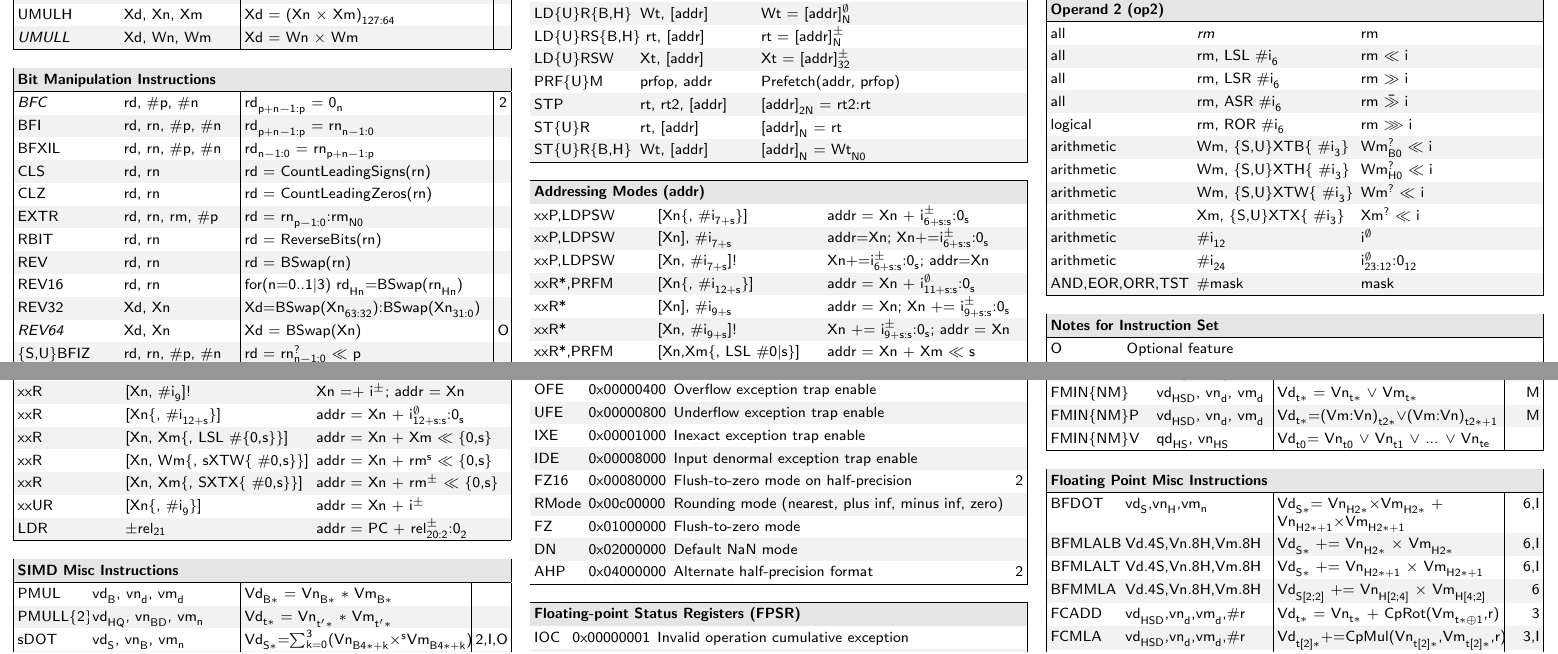
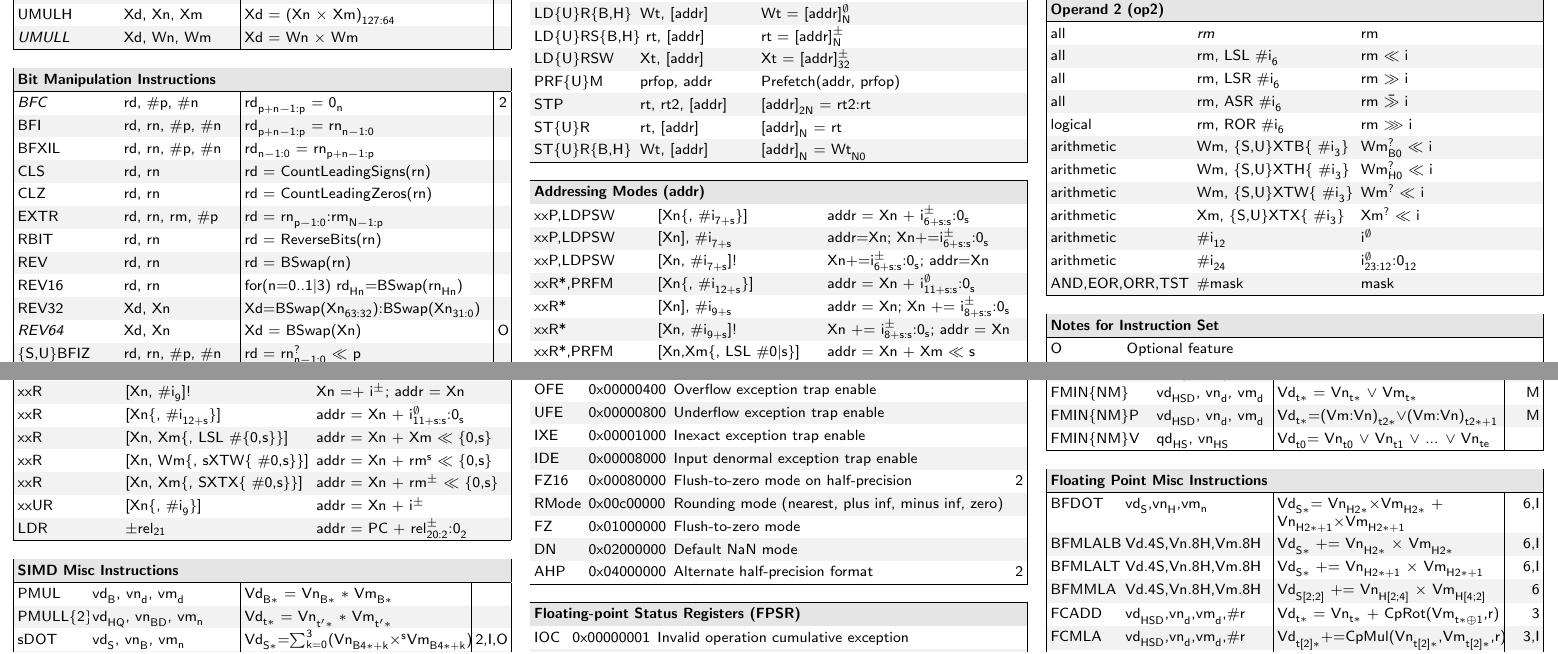
Before and after one commit to flynd/asmsheets, a LaTeX document (aarch64.tex): two parts of pages 1 and 4 of 7, joined at a grey line, cut so that both start at the same text. Compiled offline with pdfLaTeX.

Commit message:
aarch64: Correct size of some integer operands

```diff
--- a/aarch64.tex
+++ b/aarch64.tex
@@ -41,7 +41,7 @@
 \defsheet{table-llXr}{4}{|l l X r|}
 \defsheet{table2-lX}{4}{|l X|l X|}
 
-\pagefooter{ARM AArch64 version 5 page \thepage}
+\pagefooter{ARM AArch64 version 6 page \thepage}
 
 \begin{document}
 \begin{multicols}{3}
@@ -87,7 +87,7 @@ BFI		& rd, rn, \#p, \#n	& rd$^{ }_{p+n-1:p}$ = rn$^{ }_{n-1:0}$		& \\
 BFXIL		& rd, rn, \#p, \#n	& rd$^{ }_{n-1:0}$ = rn$^{ }_{p+n-1:p}$		& \\
 CLS		& rd, rn		& rd = CountLeadingSigns(rn)			& \\
 CLZ		& rd, rn		& rd = CountLeadingZeros(rn)			& \\
-EXTR		& rd, rn, rm, \#p	& rd = rn$^{ }_{p-1:0}$:rm$^{ }_{N0}$		& \\
+EXTR		& rd, rn, rm, \#p	& rd = rn$^{ }_{p-1:0}$:rm$^{ }_{N-1:p}$	& \\
 RBIT		& rd, rn		& rd = ReverseBits(rn)				& \\
 REV		& rd, rn		& rd = BSwap(rn)				& \\
 REV16		& rd, rn		& for(n=0..1|3) rd$^{ }_{Hn}$=BSwap(rn$^{ }_{Hn}$)	& \\
@@ -146,8 +146,8 @@ xxP,LDPSW	& [Xn\{, \#i$^{ }_{7+s}$\}]	& addr = Xn $+$ i$^{\pm}_{6+s:s}$:0$^{ }_{
 xxP,LDPSW	& [Xn], \#i$^{ }_{7+s}$		& addr=Xn; Xn$+$=i$^{\pm}_{6+s:s}$:0$^{ }_{s}$ \\
 xxP,LDPSW	& [Xn, \#i$^{ }_{7+s}$]!	& Xn$+$=i$^{\pm}_{6+s:s}$:0$^{ }_{s}$; addr=Xn \\
 xxR*,PRFM	& [Xn\{, \#i$^{ }_{12+s}$\}]	& addr = Xn $+$ i$^{\emptyset}_{11+s:s}$:0$^{ }_{s}$ \\
-xxR*		& [Xn], \#i$^{ }_{9+s}$		& addr = Xn; Xn $+$= i$^{\pm}_{9+s:s}$:0$^{ }_{s}$ \\
-xxR*		& [Xn, \#i$^{ }_{9+s}$]!	& Xn $+$= i$^{\pm}_{9+s:s}$:0$^{ }_{s}$; addr = Xn \\
+xxR*		& [Xn], \#i$^{ }_{9+s}$		& addr = Xn; Xn $+$= i$^{\pm}_{8+s:s}$:0$^{ }_{s}$ \\
+xxR*		& [Xn, \#i$^{ }_{9+s}$]!	& Xn $+$= i$^{\pm}_{8+s:s}$:0$^{ }_{s}$; addr = Xn \\
 xxR*,PRFM	& [Xn,Xm\{, LSL \#0|s\}]	& addr = Xn + Xm $\lsl$ s \\
 xxR*,PRFM	& [Xn,Wm,UXTW\{ \#0|s\}]	& addr = Xn + Wm$^{?}_{ }$ $\lsl$ s \\
 xxR*,PRFM	& [Xn,rm,SXTX\{ \#0|s\}]	& addr = Xn + rm$^{\pm}_{ }$ $\lsl$ s \\
@@ -559,7 +559,7 @@ xxP		& [Xn, \#i$^{ }_{7+s}$]!	& Xn =$+$ i$^{\pm}_{6+s:s}$:0$^{ }_{s}$; addr = Xn
 xxP		& [Xn], \#i$^{ }_{7+s}$		& addr = Xn; Xn =$+$ i$^{\pm}_{6+s:s}$:0$^{ }_{s}$ \\
 xxR		& [Xn], \#i$^{ }_{9}$		& addr = Xn; Xn =$+$ i$^{\pm}_{ }$ \\
 xxR		& [Xn, \#i$^{ }_{9}$]!		& Xn =$+$ i$^{\pm}_{ }$; addr = Xn \\
-xxR		& [Xn\{, \#i$^{ }_{12+s}$\}]	& addr = Xn $+$ i$^{\emptyset}_{12+s:s}$:0$^{ }_{s}$ \\
+xxR		& [Xn\{, \#i$^{ }_{12+s}$\}]	& addr = Xn $+$ i$^{\emptyset}_{11+s:s}$:0$^{ }_{s}$ \\
 xxR		& [Xn, Xm\{, LSL \#\{0,s\}\}]	& addr = Xn $+$ Xm $\lsl$ \{0,s\} \\
 xxR		& [Xn, Wm\{, sXTW\{ \#0,s\}\}]	& addr = Xn $+$ rm$^{s}_{ }$ $\lsl$ \{0,s\} \\
 xxR		& [Xn, Xm\{, SXTX\{ \#0,s\}\}]	& addr = Xn $+$ rm$^{\pm}_{ }$ $\lsl$ \{0,s\} \\
```
Also changed, not shown: aarch64.tex (6 more changed lines), 1 other file.
